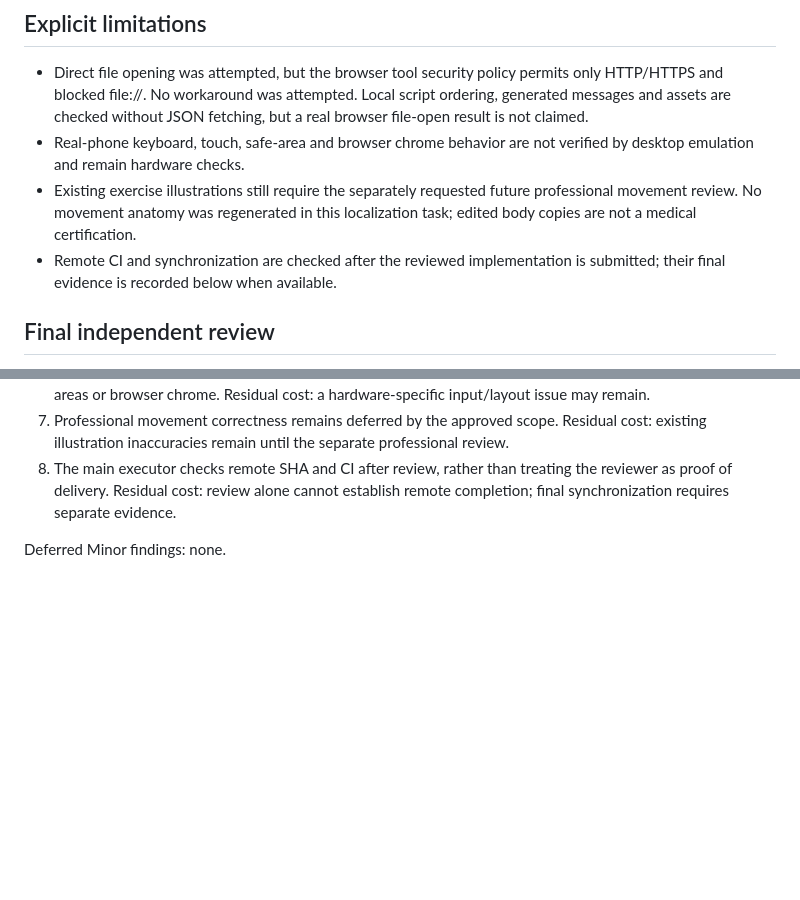
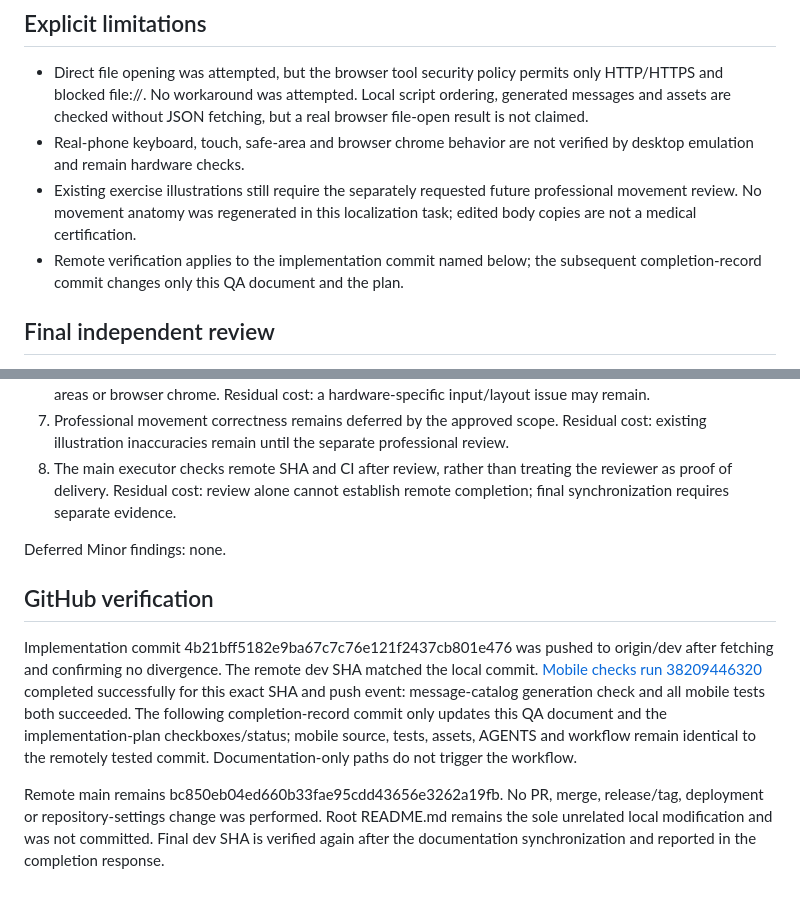
Before and after one commit to keith1117/Track, a Markdown page: docs/qa/2026-10-10-localization.md, 2 parts joined by grey strips. Drawn GitHub-style; blank space fills up the shorter version.

Commit message:
docs: record localization completion and successful remote checks

```diff
--- a/docs/qa/2026-10-10-localization.md
+++ b/docs/qa/2026-10-10-localization.md
@@ -53,7 +53,7 @@ Viewport override was reset. Previously resized test tabs retained their per-tab
 - Direct file opening was attempted, but the browser tool security policy permits only HTTP/HTTPS and blocked file://. No workaround was attempted. Local script ordering, generated messages and assets are checked without JSON fetching, but a real browser file-open result is not claimed.
 - Real-phone keyboard, touch, safe-area and browser chrome behavior are not verified by desktop emulation and remain hardware checks.
 - Existing exercise illustrations still require the separately requested future professional movement review. No movement anatomy was regenerated in this localization task; edited body copies are not a medical certification.
-- Remote CI and synchronization are checked after the reviewed implementation is submitted; their final evidence is recorded below when available.
+- Remote verification applies to the implementation commit named below; the subsequent completion-record commit changes only this QA document and the plan.
 
 ## Final independent review
 
@@ -73,3 +73,9 @@ Final local checks: 69/69 tests pass, including the HTTP preview test with local
 8. The main executor checks remote SHA and CI after review, rather than treating the reviewer as proof of delivery. Residual cost: review alone cannot establish remote completion; final synchronization requires separate evidence.
 
 Deferred Minor findings: none.
+
+## GitHub verification
+
+Implementation commit 4b21bff5182e9ba67c7c76e121f2437cb801e476 was pushed to origin/dev after fetching and confirming no divergence. The remote dev SHA matched the local commit. [Mobile checks run 38209446320](https://github.com/keith1117/Track/actions/runs/38209446320) completed successfully for this exact SHA and push event: message-catalog generation check and all mobile tests both succeeded. The following completion-record commit only updates this QA document and the implementation-plan checkboxes/status; mobile source, tests, assets, AGENTS and workflow remain identical to the remotely tested commit. Documentation-only paths do not trigger the workflow.
+
+Remote main remains bc850eb04ed660b33fae95cdd43656e3262a19fb. No PR, merge, release/tag, deployment or repository-settings change was performed. Root README.md remains the sole unrelated local modification and was not committed. Final dev SHA is verified again after the documentation synchronization and reported in the completion response.
```
Also changed, not shown: 1 other file.
